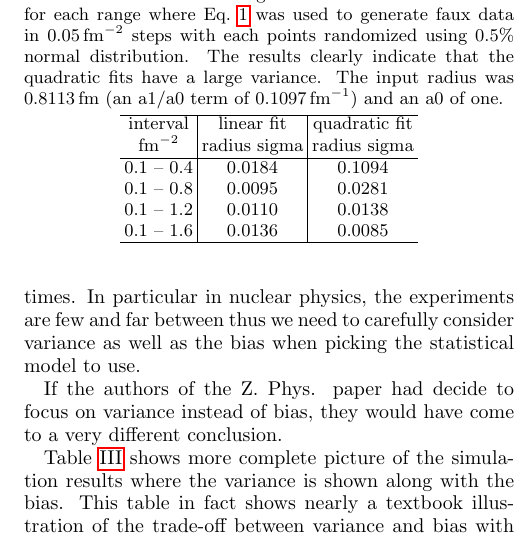
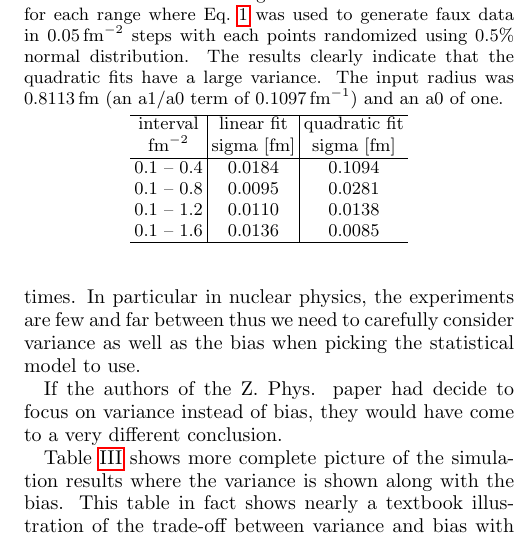
Before and after one commit to JeffersonLab/BiasVariance, a LaTeX paper (bias.tex): part of one column of page 2 of 4, cut so that both start at the same text. Compiled offline with pdfLaTeX.

Commit message:
Minor Updates

```diff
--- a/bias.tex
+++ b/bias.tex
@@ -156,7 +156,7 @@ where Eq.~\ref{sd} was used to generate faux data in $\unit[0.05]{fm^{-2}}$ step
 radius was \unit[0.8113]{fm} (an a1/a0 term of $\unit[0.1097]{fm^{-1}}$) and an a0 of one.}
 \begin{tabular}{c|c|c} \hline
 interval       & \multicolumn{1}{c|}{linear fit} & \multicolumn{1}{c}{quadratic fit}  \\
-fm$^{-2}$   & radius sigma         &  radius sigma \\ \hline
+fm$^{-2}$   & sigma [fm]         &  sigma [fm] \\ \hline
  0.1 -- 0.4 & 0.0184&  0.1094 \\
  0.1 -- 0.8 & 0.0095&  0.0281 \\
  0.1 -- 1.2 & 0.0110&  0.0138 \\
```
Also changed, not shown: bias.tex (3 more changed lines).
